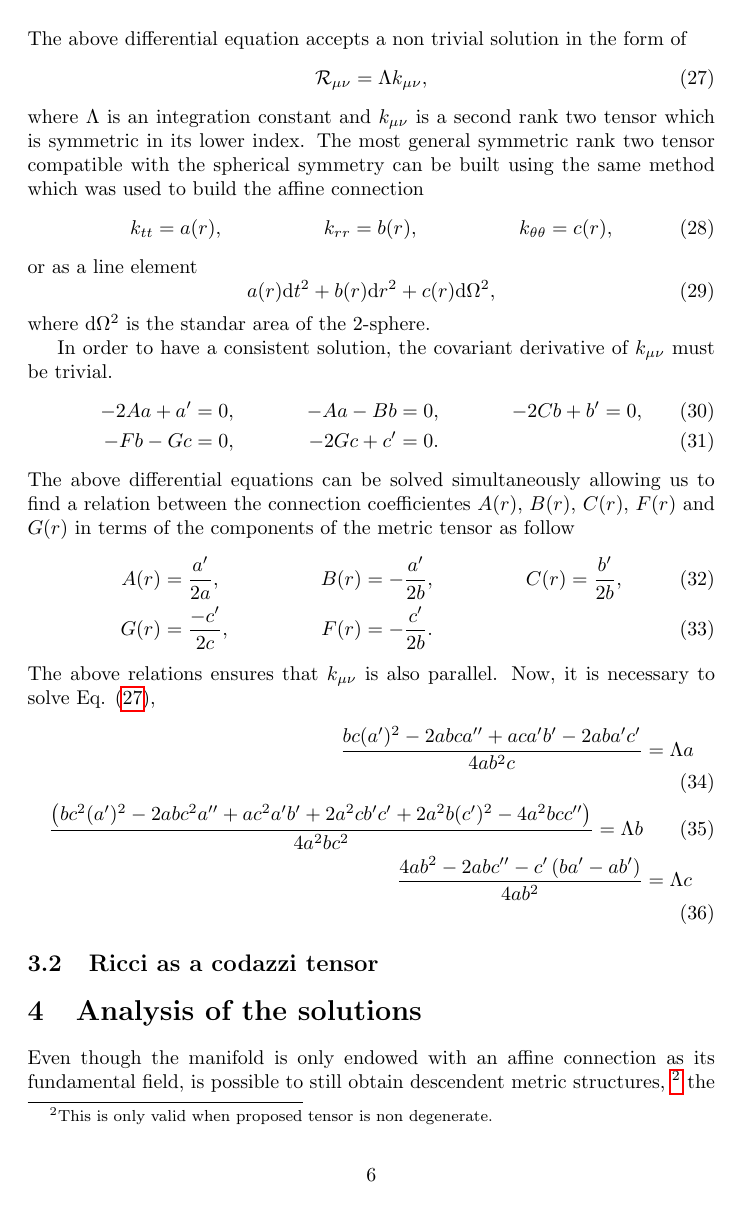
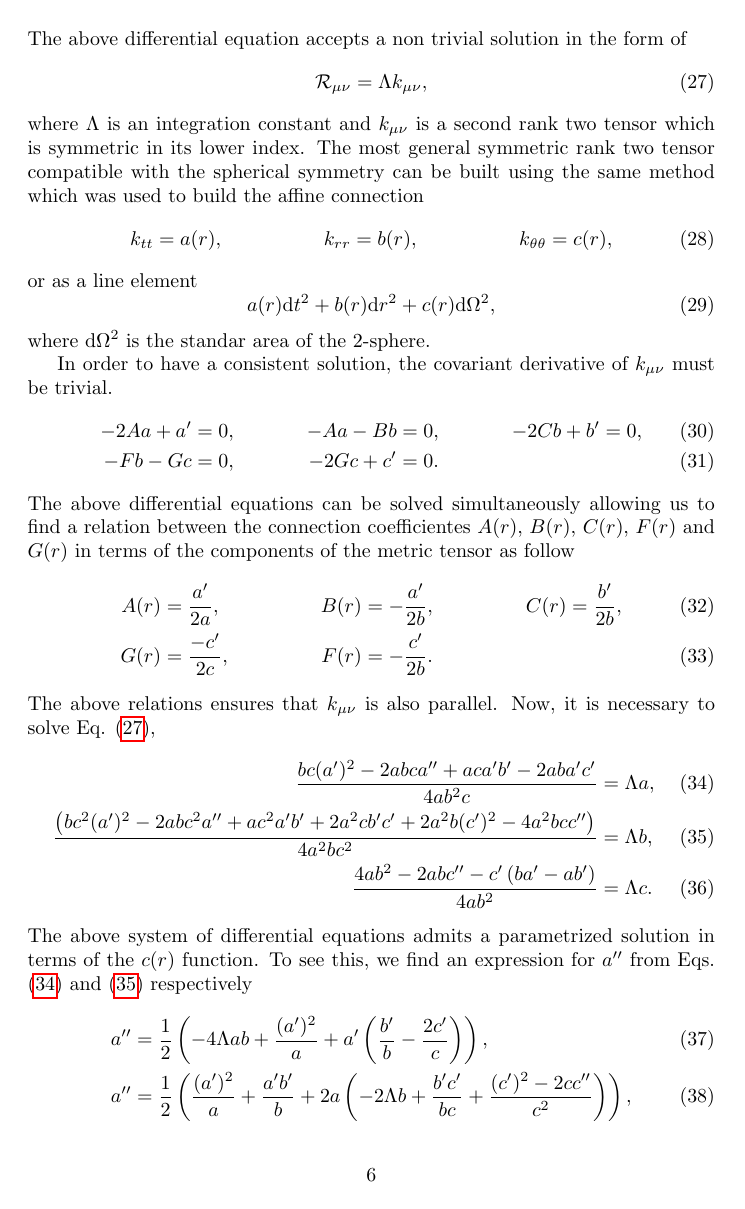
Before and after one commit to JoseiPG1/Spherically_Polynomial_Affine_Gravity, a LaTeX document (main.tex): page 6 of 7. Compiled offline with pdfLaTeX.

Commit message:
More writing

```diff
--- a/main.tex
+++ b/main.tex
@@ -324,7 +324,14 @@ in terms of the components of the metric tensor as follow
 The above relations ensures that $k_{\mu\nu}$ is also parallel. Now, it is necessary
 to solve Eq. \eqref{ricci_k},
 \begin{align}
-\frac{bc(a')^2 - 2abca'' + aca'b' - 2aba'c'}{4ab^2 c} & = \Lambda a \\
-\frac{\left(bc^2(a')^2 - 2abc^2a'' + ac^2a'b' + 2a^2cb'c' + 2a^2b(c')^2 - 4a^2bcc''\right)}{4a^2bc^2} = \Lambda b \\
-\frac{4ab^2 - 2abc'' - c'\left(ba' - ab'\right)}{4ab^2} & = \Lambda c
+\frac{bc(a')^2 - 2abca'' + aca'b' - 2aba'c'}{4ab^2 c} & = \Lambda a, \label{ricci_k_eq1} \\
+\frac{\left(bc^2(a')^2 - 2abc^2a'' + ac^2a'b' + 2a^2cb'c' + 2a^2b(c')^2 - 4a^2bcc''\right)}{4a^2bc^2} & = \Lambda b, \label{ricci_k_eq2} \\
+\frac{4ab^2 - 2abc'' - c'\left(ba' - ab'\right)}{4ab^2} & = \Lambda c. \label{ricci_k_eq3}
 \end{align}
+The above system of differential equations admits a parametrized solution in terms
+of the $c(r)$ function. To see this, we find an expression for $a''$ from Eqs. \eqref{ricci_k_eq1}
+and \eqref{ricci_k_eq2} respectively
+\begin{align}
+    a'' & = \frac{1}{2}\left(-4\Lambda ab + \frac{(a')^2}{a} + a'\left(\frac{b'}{b} - \frac{2c'}{c}\right)\right), \\
+    a'' & = \frac{1}{2}\left(\frac{(a')^2}{a} + \frac{a'b'}{b} + 2a\left(-2\Lambda b + \frac{b'c'}{bc} + \frac{(c')^2 - 2cc''}{c^2}\right)\right),
+\end{align}
```
Also changed, not shown: main.tex (10 more changed lines), 7 other files.
